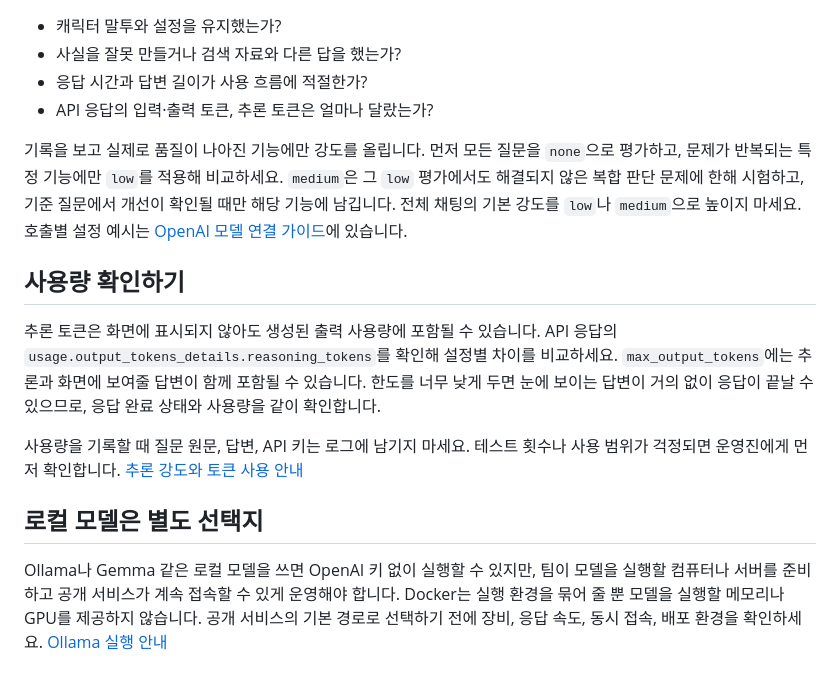
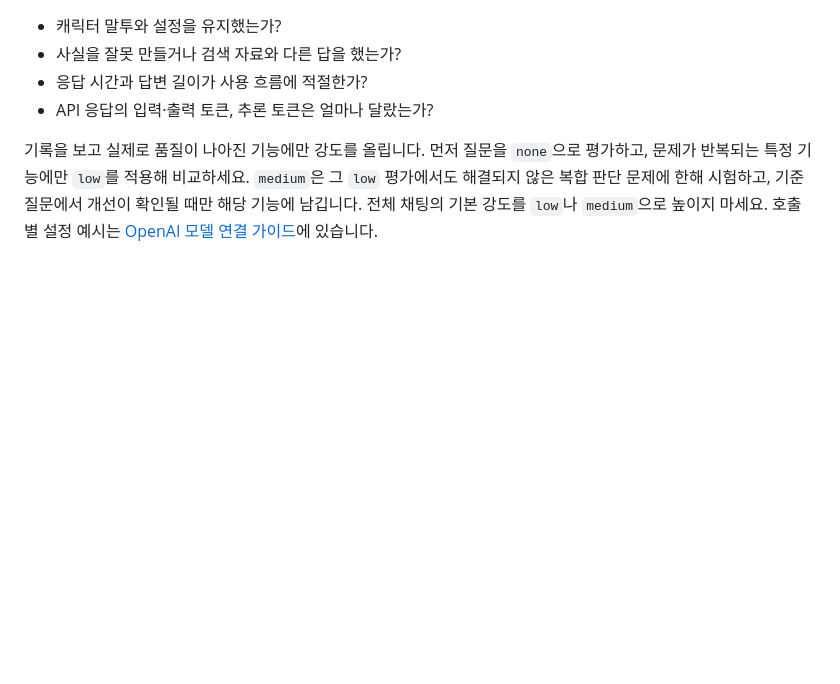
Before and after one commit to HateSlop/5-chatbot-base, a Markdown page: docs/MODEL_CHOICE.md, the part around the change. Rendered like a GitHub page; blank space fills up the shorter version.

Commit message:
Remove usage section and local model notes

```diff
--- a/docs/MODEL_CHOICE.md
+++ b/docs/MODEL_CHOICE.md
@@ -24,14 +24,4 @@ OpenAI 예시에서는 `gpt-6-luna`를 사용합니다. 별도 설정을 생략
 - 응답 시간과 답변 길이가 사용 흐름에 적절한가?
 - API 응답의 입력·출력 토큰, 추론 토큰은 얼마나 달랐는가?
 
-기록을 보고 실제로 품질이 나아진 기능에만 강도를 올립니다. 먼저 모든 질문을 `none`으로 평가하고, 문제가 반복되는 특정 기능에만 `low`를 적용해 비교하세요. `medium`은 그 `low` 평가에서도 해결되지 않은 복합 판단 문제에 한해 시험하고, 기준 질문에서 개선이 확인될 때만 해당 기능에 남깁니다. 전체 채팅의 기본 강도를 `low`나 `medium`으로 높이지 마세요. 호출별 설정 예시는 [OpenAI 모델 연결 가이드](MODEL_SETUP.md)에 있습니다.
-
-## 사용량 확인하기
-
-추론 토큰은 화면에 표시되지 않아도 생성된 출력 사용량에 포함될 수 있습니다. API 응답의 `usage.output_tokens_details.reasoning_tokens`를 확인해 설정별 차이를 비교하세요. `max_output_tokens`에는 추론과 화면에 보여줄 답변이 함께 포함될 수 있습니다. 한도를 너무 낮게 두면 눈에 보이는 답변이 거의 없이 응답이 끝날 수 있으므로, 응답 완료 상태와 사용량을 같이 확인합니다.
-
-사용량을 기록할 때 질문 원문, 답변, API 키는 로그에 남기지 마세요. 테스트 횟수나 사용 범위가 걱정되면 운영진에게 먼저 확인합니다. [추론 강도와 토큰 사용 안내](https://developers.openai.com/api/docs/guides/reasoning?api-mode=responses)
-
-## 로컬 모델은 별도 선택지
-
-Ollama나 Gemma 같은 로컬 모델을 쓰면 OpenAI 키 없이 실행할 수 있지만, 팀이 모델을 실행할 컴퓨터나 서버를 준비하고 공개 서비스가 계속 접속할 수 있게 운영해야 합니다. Docker는 실행 환경을 묶어 줄 뿐 모델을 실행할 메모리나 GPU를 제공하지 않습니다. 공개 서비스의 기본 경로로 선택하기 전에 장비, 응답 속도, 동시 접속, 배포 환경을 확인하세요. [Ollama 실행 안내](https://docs.ollama.com/quickstart)
+기록을 보고 실제로 품질이 나아진 기능에만 강도를 올립니다. 먼저 질문을 `none`으로 평가하고, 문제가 반복되는 특정 기능에만 `low`를 적용해 비교하세요. `medium`은 그 `low` 평가에서도 해결되지 않은 복합 판단 문제에 한해 시험하고, 기준 질문에서 개선이 확인될 때만 해당 기능에 남깁니다. 전체 채팅의 기본 강도를 `low`나 `medium`으로 높이지 마세요. 호출별 설정 예시는 [OpenAI 모델 연결 가이드](MODEL_SETUP.md)에 있습니다.
```
